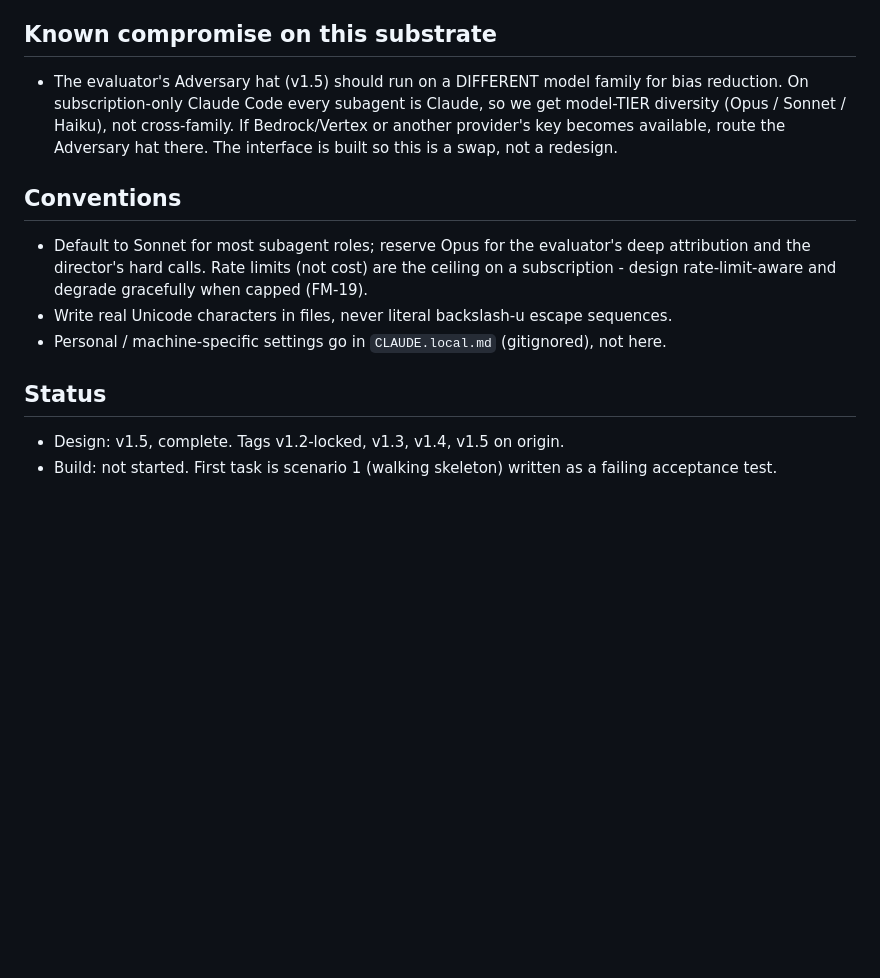
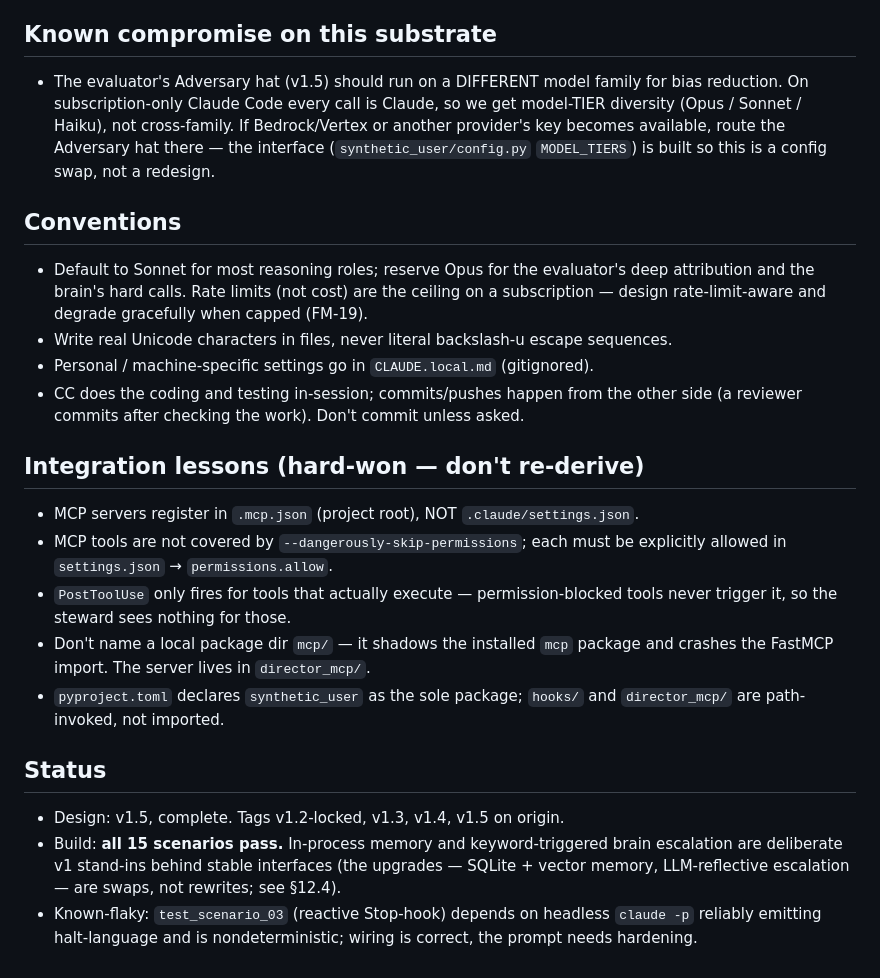
Before and after one commit to Tubifix77/synthetic-user, a Markdown page: CLAUDE.md, the part around one of its changes. Drawn GitHub-style; blank space fills up the shorter version.

```diff
--- a/CLAUDE.md
+++ b/CLAUDE.md
@@ -46,23 +80,41 @@ Read it; do not re-derive or contradict it.
 
 ## Known compromise on this substrate
-- The evaluator's Adversary hat (v1.5) should run on a DIFFERENT model family
-  for bias reduction. On subscription-only Claude Code every subagent is
-  Claude, so we get model-TIER diversity (Opus / Sonnet / Haiku), not
-  cross-family. If Bedrock/Vertex or another provider's key becomes available,
-  route the Adversary hat there. The interface is built so this is a swap, not
-  a redesign.
+- The evaluator's Adversary hat (v1.5) should run on a DIFFERENT model family for
+  bias reduction. On subscription-only Claude Code every call is Claude, so we
+  get model-TIER diversity (Opus / Sonnet / Haiku), not cross-family. If
+  Bedrock/Vertex or another provider's key becomes available, route the
+  Adversary hat there — the interface (`synthetic_user/config.py` `MODEL_TIERS`)
+  is built so this is a config swap, not a redesign.
 
 ## Conventions
-- Default to Sonnet for most subagent roles; reserve Opus for the evaluator's
-  deep attribution and the director's hard calls. Rate limits (not cost) are
-  the ceiling on a subscription - design rate-limit-aware and degrade
-  gracefully when capped (FM-19).
+- Default to Sonnet for most reasoning roles; reserve Opus for the evaluator's
+  deep attribution and the brain's hard calls. Rate limits (not cost) are the
+  ceiling on a subscription — design rate-limit-aware and degrade gracefully
+  when capped (FM-19).
 - Write real Unicode characters in files, never literal backslash-u escape
   sequences.
-- Personal / machine-specific settings go in `CLAUDE.local.md` (gitignored),
-  not here.
+- Personal / machine-specific settings go in `CLAUDE.local.md` (gitignored).
+- CC does the coding and testing in-session; commits/pushes happen from the
+  other side (a reviewer commits after checking the work). Don't commit unless
+  asked.
+
+## Integration lessons (hard-won — don't re-derive)
+- MCP servers register in `.mcp.json` (project root), NOT `.claude/settings.json`.
+- MCP tools are not covered by `--dangerously-skip-permissions`; each must be
+  explicitly allowed in `settings.json` → `permissions.allow`.
+- `PostToolUse` only fires for tools that actually execute — permission-blocked
+  tools never trigger it, so the steward sees nothing for those.
+- Don't name a local package dir `mcp/` — it shadows the installed `mcp` package
+  and crashes the FastMCP import. The server lives in `director_mcp/`.
+- `pyproject.toml` declares `synthetic_user` as the sole package; `hooks/` and
+  `director_mcp/` are path-invoked, not imported.
 
 ## Status
 - Design: v1.5, complete. Tags v1.2-locked, v1.3, v1.4, v1.5 on origin.
-- Build: not started. First task is scenario 1 (walking skeleton) written as a
-  failing acceptance test.
+- Build: **all 15 scenarios pass.** In-process memory and keyword-triggered
+  brain escalation are deliberate v1 stand-ins behind stable interfaces (the
+  upgrades — SQLite + vector memory, LLM-reflective escalation — are swaps, not
+  rewrites; see §12.4).
+- Known-flaky: `test_scenario_03` (reactive Stop-hook) depends on headless
+  `claude -p` reliably emitting halt-language and is nondeterministic; wiring is
+  correct, the prompt needs hardening.
```
Also changed, not shown: other parts of CLAUDE.md (+63 -29 lines).
